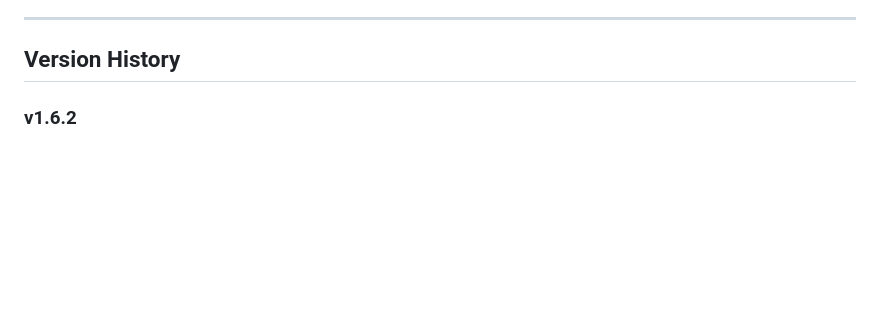
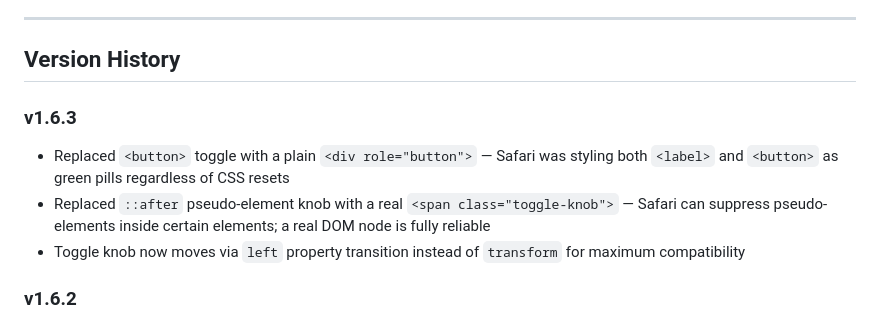
Before and after one commit to Niz8/Anagram, a Markdown page: readme.md, the part around the change. GitHub-like rendering; blank space fills up the shorter version.

Commit message:
Update readme.md
v1.6.3

```diff
--- a/readme.md
+++ b/readme.md
@@ -28,6 +28,12 @@ A clean, fast, browser-based anagram solver. No server required — runs entirel
 -----
 
 ## Version History
+
+### v1.6.3
+
+- Replaced `<button>` toggle with a plain `<div role="button">` — Safari was styling both `<label>` and `<button>` as green pills regardless of CSS resets
+- Replaced `::after` pseudo-element knob with a real `<span class="toggle-knob">` — Safari can suppress pseudo-elements inside certain elements; a real DOM node is fully reliable
+- Toggle knob now moves via `left` property transition instead of `transform` for maximum compatibility
 
 ### v1.6.2
 
```
